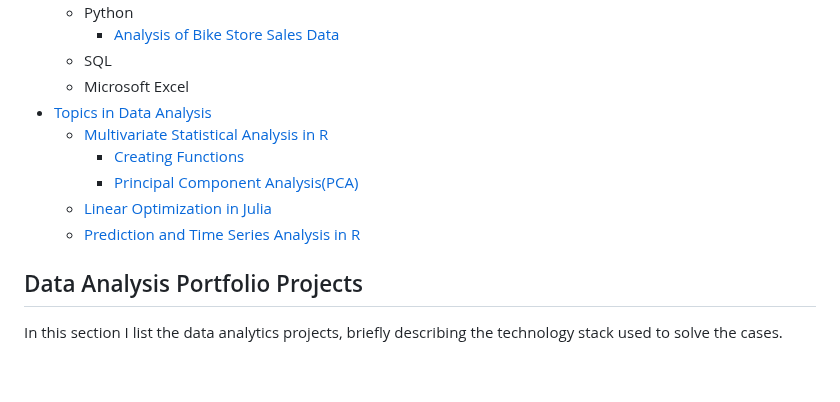
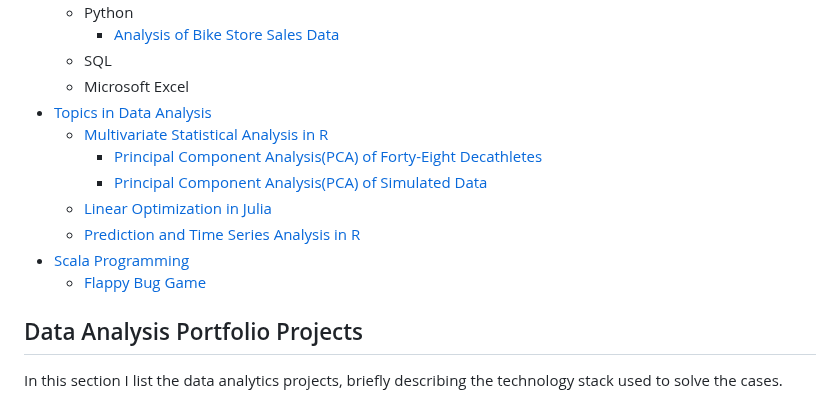
Before and after one commit to PatienceAdzo/AdzoTheAnalyst, a Markdown page: README.md, the part around the change. Drawn GitHub-style; blank space fills up the shorter version.

```diff
--- a/README.md
+++ b/README.md
@@ -27,10 +27,12 @@ The projects in this repository are a combination of personal projects I have do
   - Microsoft Excel
 - [Topics in Data Analysis](https://github.com/PatienceAdzo/AdzoTheAnalyst/blob/main/README.md#portfolio-projects-by-topic)
   - [Multivariate Statistical Analysis in R]()
-    - [Creating Functions]()
-    - [Principal Component Analysis(PCA)]()
+    - [Principal Component Analysis(PCA) of Forty-Eight Decathletes](https://github.com/PatienceAdzo/AdzoTheAnalyst/blob/main/PCA-1-rmd_file.pdf)
+    - [Principal Component Analysis(PCA) of Simulated Data]()
   - [Linear Optimization in Julia]()
   - [Prediction and Time Series Analysis in R]()
+- [Scala Programming]()
+  - [Flappy Bug Game]()
 
 ## Data Analysis Portfolio Projects
 
```
